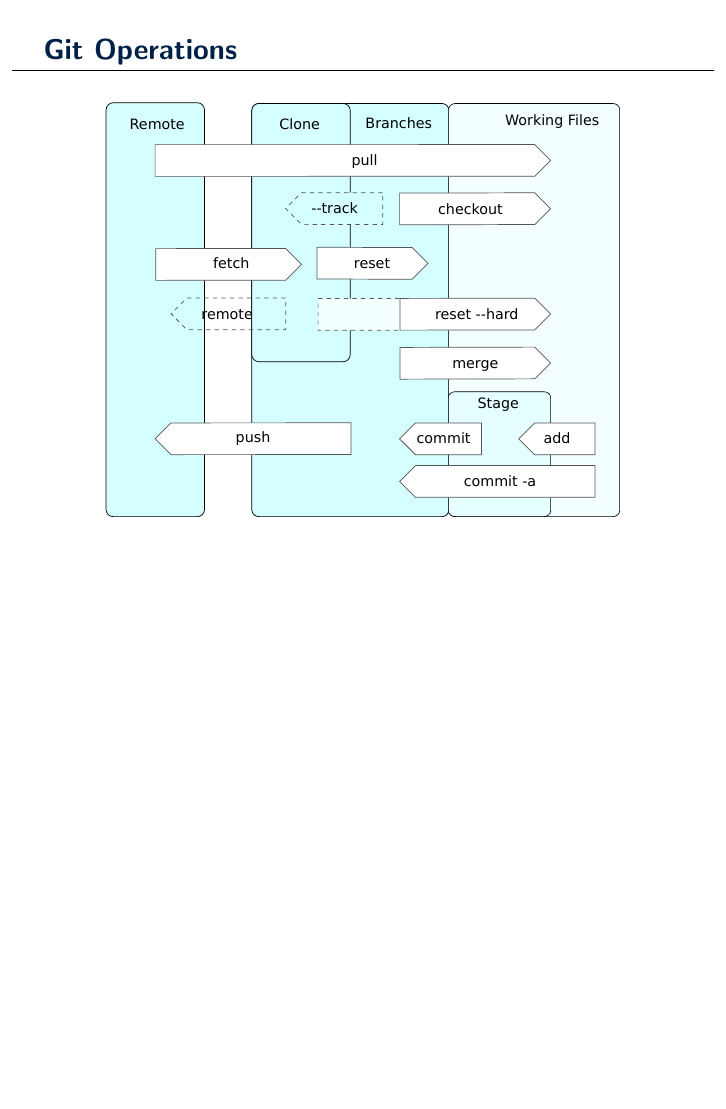
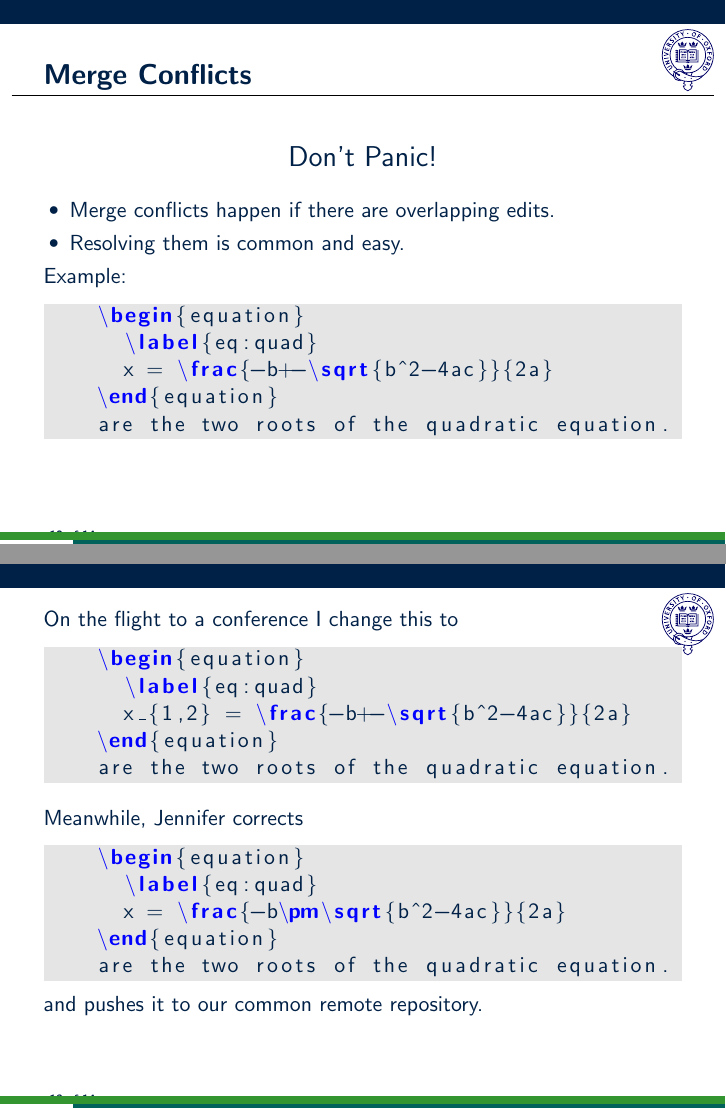
Before and after one commit to vbraun/talk-git-sage-workflow, LaTeX slides (talk.tex, which reads conflict.tex): page 14 of 14 before the commit and pages 13 and 15 of 16 after it, the two joined at a grey line, the shorter picture padded with empty space. Compiled offline with pdfLaTeX.

Commit message:
start section on conflict resolution

```diff
--- /dev/null
+++ b/conflict.tex
@@ -0,0 +1,62 @@
+\section{Conflict Resolution}
+
+
+\begin{frame}[fragile]
+  \frametitle{Merge Conflicts}
+
+  \begin{center}
+    \Large Don't Panic!
+  \end{center}
+
+  \begin{itemize}
+  \item
+    Merge conflicts happen if there are overlapping edits.
+  \item
+    Resolving them is common and easy.
+  \end{itemize}
+
+  Example:
+  \begin{latexCode}
+    \begin{equation}
+      \label{eq:quad}
+      x = \frac{-b+-\sqrt{b^2-4ac}}{2a}
+    \end{equation}
+    are the two roots of the quadratic equation.
+  \end{latexCode}
+
+\end{frame}
+
+
+
+\begin{frame}[fragile]
+
+  On the flight to a conference I change this to
+  \begin{latexCode}
+    \begin{equation}
+      \label{eq:quad}
+      x_{1,2} = \frac{-b+-\sqrt{b^2-4ac}}{2a}
+    \end{equation}
+    are the two roots of the quadratic equation.
+  \end{latexCode}
+  \medskip
+  \pause
+
+  Meanwhile, Jennifer corrects
+  \begin{latexCode}
+    \begin{equation}
+      \label{eq:quad}
+      x = \frac{-b\pm\sqrt{b^2-4ac}}{2a}
+    \end{equation}
+    are the two roots of the quadratic equation.
+  \end{latexCode}
+  and pushes it to our common remote repository.
+
+\end{frame}
+
+
+
+
+%%% Local Variables:
+%%% TeX-master: "talk"
+%%% eval: (TeX-PDF-mode 1)
+%%% End:
```
Also changed, not shown: basic.tex (+0 -7 lines), talk.tex (+26 -1 lines), 1 other file.
